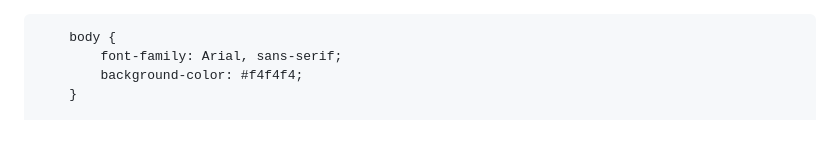
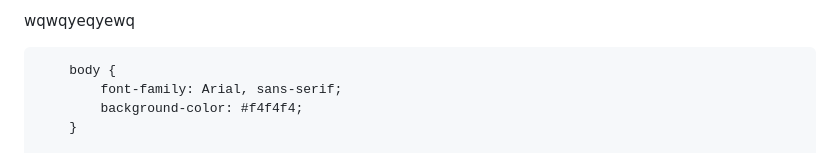
Before and after one commit to Hugo276/Frufru, a Markdown page: README.md, the part around the change. Rendered like a GitHub page.

```diff
--- a/README.md
+++ b/README.md
@@ -1,3 +1,5 @@
+wqwqyeqyewq
+
 <!DOCTYPE html>
 <html lang="pt-BR">
 <head>
```
